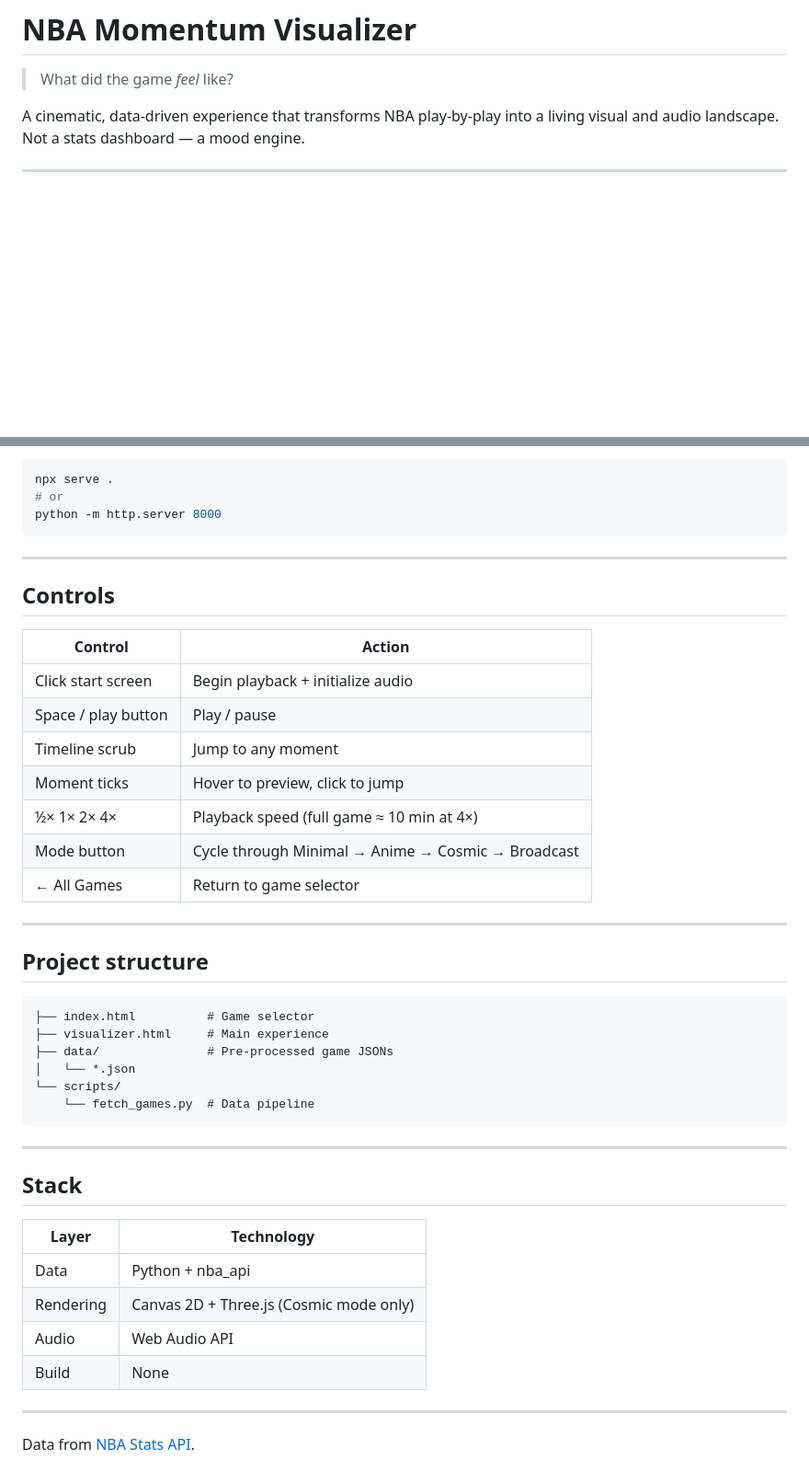
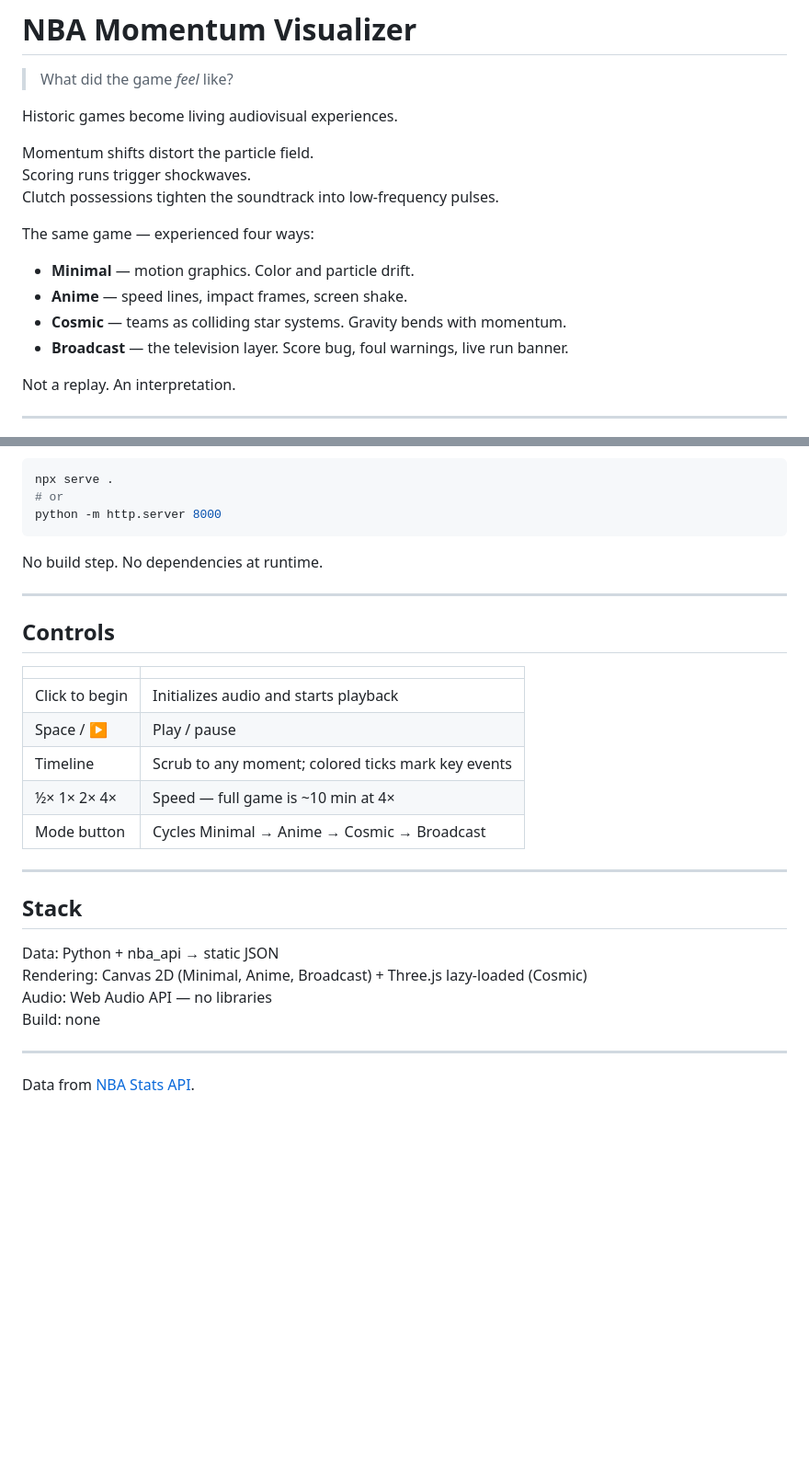
Before and after one commit to Atiksh47/NBA-Momentum-Visualizer, a Markdown page: README.md, 2 parts joined by grey strips. Shown at 92% size. GitHub-like rendering; blank space fills up the shorter version.

````diff
--- a/README.md
+++ b/README.md
@@ -2,7 +2,20 @@
 
 > What did the game *feel* like?
 
-A cinematic, data-driven experience that transforms NBA play-by-play into a living visual and audio landscape. Not a stats dashboard — a mood engine.
+Historic games become living audiovisual experiences.
+
+Momentum shifts distort the particle field.
+Scoring runs trigger shockwaves.
+Clutch possessions tighten the soundtrack into low-frequency pulses.
+
+The same game — experienced four ways:
+
+- **Minimal** — motion graphics. Color and particle drift.
+- **Anime** — speed lines, impact frames, screen shake.
+- **Cosmic** — teams as colliding star systems. Gravity bends with momentum.
+- **Broadcast** — the television layer. Score bug, foul warnings, live run banner.
+
+Not a replay. An interpretation.
 
 ---
 
@@ -86,43 +89,28 @@ npx serve .
 python -m http.server 8000
 ```
 
+No build step. No dependencies at runtime.
+
 ---
 
 ## Controls
 
-| Control | Action |
-|---------|--------|
-| Click start screen | Begin playback + initialize audio |
-| Space / play button | Play / pause |
-| Timeline scrub | Jump to any moment |
-| Moment ticks | Hover to preview, click to jump |
-| ½× 1× 2× 4× | Playback speed (full game ≈ 10 min at 4×) |
-| Mode button | Cycle through Minimal → Anime → Cosmic → Broadcast |
-| ← All Games | Return to game selector |
-
----
-
-## Project structure
-
-```
-├── index.html          # Game selector
-├── visualizer.html     # Main experience
-├── data/               # Pre-processed game JSONs
-│   └── *.json
-└── scripts/
-    └── fetch_games.py  # Data pipeline
-```
+| | |
+|-|-|
+| Click to begin | Initializes audio and starts playback |
+| Space / ▶ | Play / pause |
+| Timeline | Scrub to any moment; colored ticks mark key events |
+| ½× 1× 2× 4× | Speed — full game is ~10 min at 4× |
+| Mode button | Cycles Minimal → Anime → Cosmic → Broadcast |
 
 ---
 
 ## Stack
 
-| Layer | Technology |
-|-------|-----------|
-| Data | Python + nba_api |
-| Rendering | Canvas 2D + Three.js (Cosmic mode only) |
-| Audio | Web Audio API |
-| Build | None |
+Data: Python + nba_api → static JSON
+Rendering: Canvas 2D (Minimal, Anime, Broadcast) + Three.js lazy-loaded (Cosmic)
+Audio: Web Audio API — no libraries
+Build: none
 
 ---
 
````
Also changed, not shown: other parts of README.md (+39 -49 lines).
